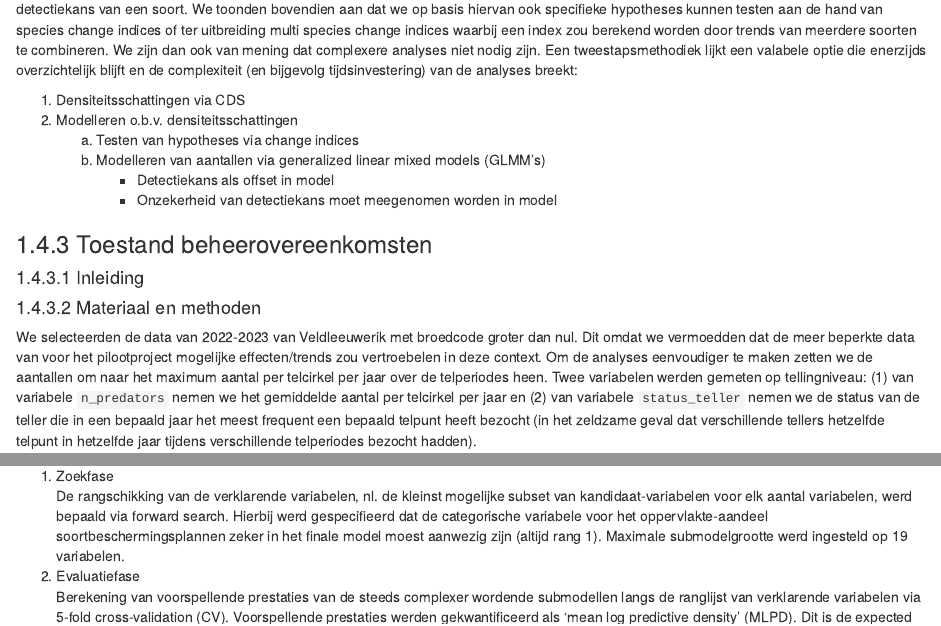
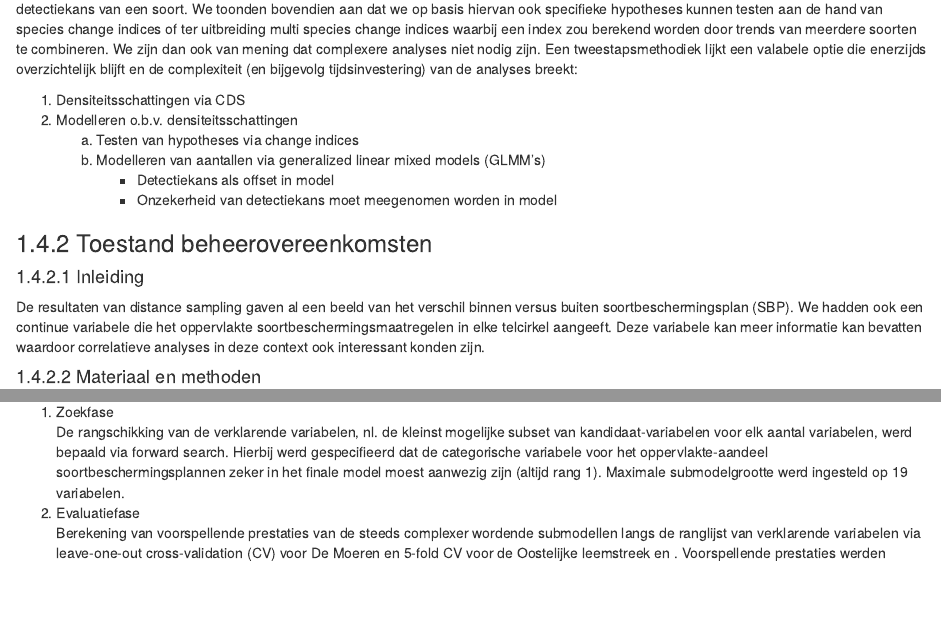
Before and after one commit to inbo/mbag-reports, an R Markdown document (source/mas_piloot_steekproefdesign/05_analyse_gegevens.Rmd): the page in a window 1100 px wide, from 16170 px down before the commit and from 16120 px down after it, so that both start at the same text, and a second part further down, joined at a grey line. Rendered offline with R 4.5, knitr and Pandoc, with nearby package versions; drawn as R Markdown's standard HTML page in place of the format the file asks for; some code elsewhere in the file could not run offline.

Commit message:
cross validation differs per region

```diff
--- a/source/mas_piloot_steekproefdesign/05_analyse_gegevens.Rmd
+++ b/source/mas_piloot_steekproefdesign/05_analyse_gegevens.Rmd
@@ -1237,7 +1233,9 @@ Een tweestapsmethodiek lijkt een valabele optie die enerzijds overzichtelijk bli
 
 #### Inleiding
 
-\textcolor{red}{tekst}
+De resultaten van distance sampling gaven al een beeld van het verschil binnen versus buiten soortbeschermingsplan (SBP).
+We hadden ook een continue variabele die het oppervlakte soortbeschermingsmaatregelen in elke telcirkel aangeeft.
+Deze variabele kan meer informatie kan bevatten waardoor correlatieve analyses in deze context ook interessant konden zijn.
 
 #### Materiaal en methoden
 
@@ -1288,7 +1286,7 @@ Hierin worden twee fases onderscheiden:
 1.  Zoekfase\
     De rangschikking van de verklarende variabelen, nl. de kleinst mogelijke subset van kandidaat-variabelen voor elk aantal variabelen, werd bepaald via forward search. Hierbij werd gespecifieerd dat de categorische variabele voor het oppervlakte-aandeel soortbeschermingsplannen zeker in het finale model moest aanwezig zijn (altijd rang 1). Maximale submodelgrootte werd ingesteld op 19 variabelen.
 2.  Evaluatiefase\
-    Berekening van voorspellende prestaties van de steeds complexer wordende submodellen langs de ranglijst van verklarende variabelen via 5-fold cross-validation (CV). Voorspellende prestaties werden gekwantificeerd als 'mean log predictive density' (MLPD). Dit is de expected log (pointwise) predictive density (ELPD) gedeeld door het aantal observaties.
+    Berekening van voorspellende prestaties van de steeds complexer wordende submodellen langs de ranglijst van verklarende variabelen via leave-one-out cross-validation (CV) voor De Moeren en 5-fold CV voor de Oostelijke leemstreek en . Voorspellende prestaties werden gekwantificeerd als 'mean log predictive density' (MLPD). Dit is de expected log (pointwise) predictive density (ELPD) gedeeld door het aantal observaties.
 
 Selectie van het aantal variabelen werd visueel gedaan door de MLPD te plotten als verschil met het referentiemodel in functie van submodelgrootte.
 Als de MLPD niet meer toeneemt met het aantal variabelen, dan voegen die extra variabelen geen voorspellende waarde meer toe aan het model en zullen ze niet geselecteerd worden.
```
Also changed, not shown: source/mas_piloot_steekproefdesign/05_analyse_gegevens.Rmd (6 more changed lines).
